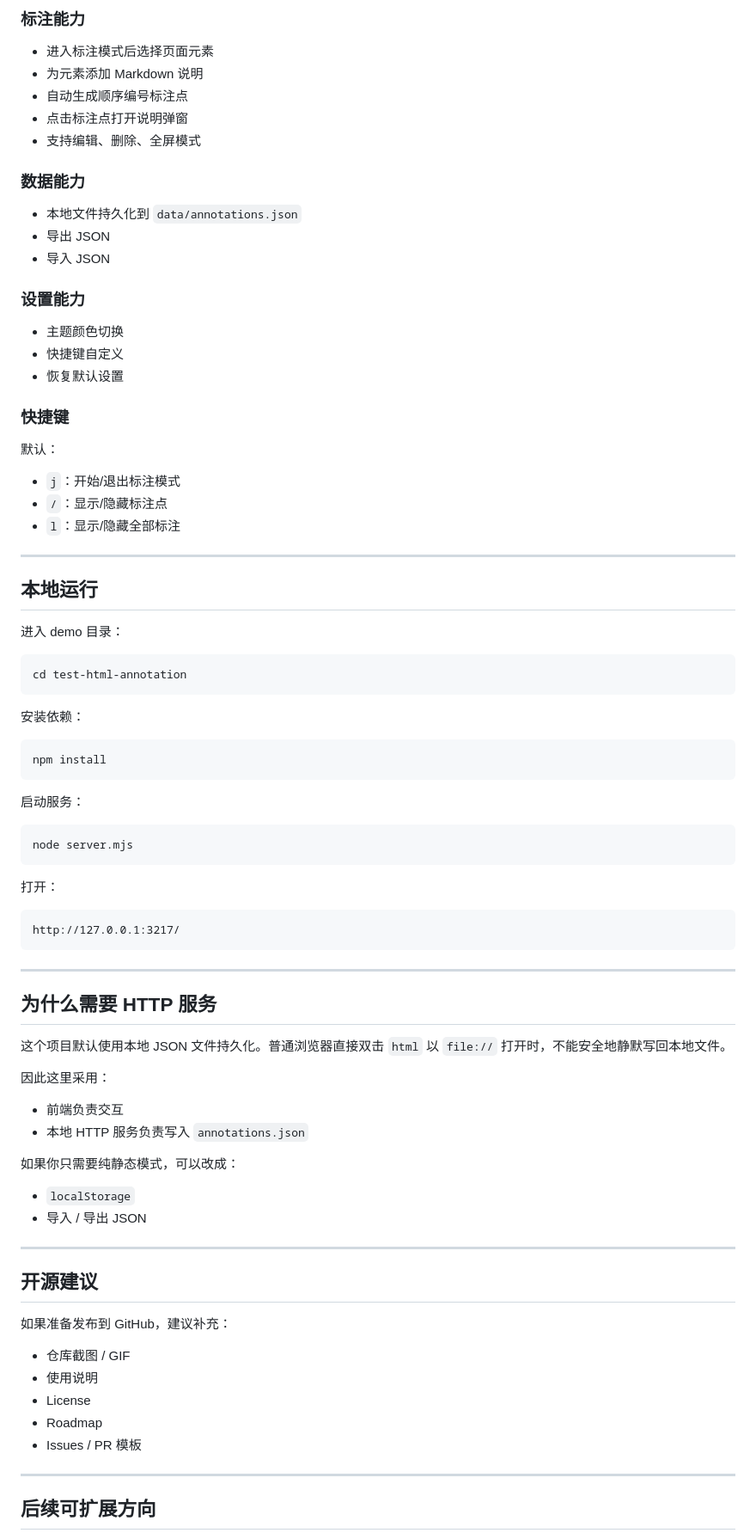
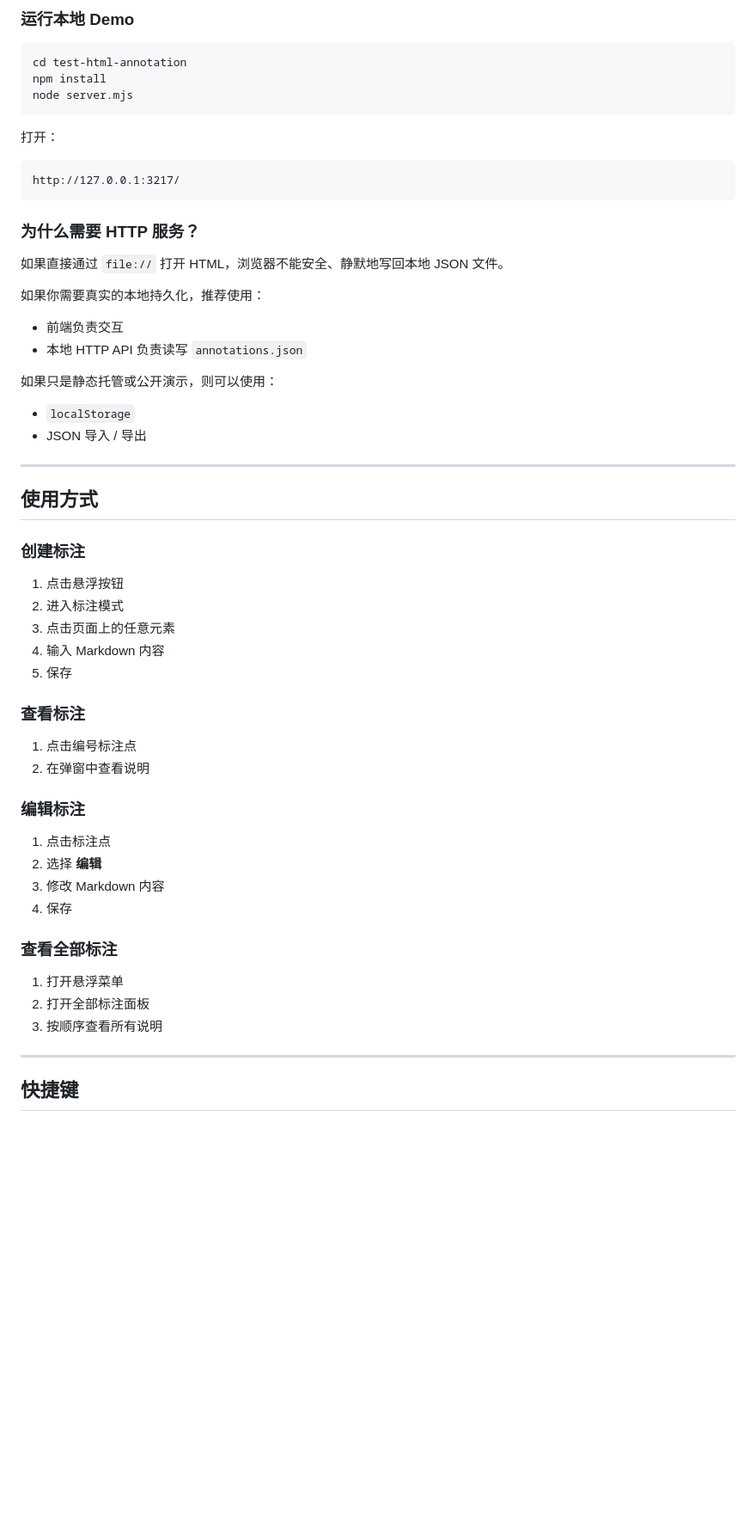
Before and after one commit to wlxweb/html-annotator, a Markdown page: README.md, the part around one of its changes. Shown at 86% size. GitHub-like rendering; blank space fills up the shorter version.

Commit message:
docs: publish bilingual README and updated demo (README.md)

````diff
--- a/README.md
+++ b/README.md
@@ -71,46 +133,9 @@ test-html-annotation/
 
-### 标注能力
-- 进入标注模式后选择页面元素
-- 为元素添加 Markdown 说明
-- 自动生成顺序编号标注点
-- 点击标注点打开说明弹窗
-- 支持编辑、删除、全屏模式
-
-### 数据能力
-- 本地文件持久化到 `data/annotations.json`
-- 导出 JSON
-- 导入 JSON
-
-### 设置能力
-- 主题颜色切换
-- 快捷键自定义
-- 恢复默认设置
-
-### 快捷键
-默认：
-- `j`：开始/退出标注模式
-- `/`：显示/隐藏标注点
-- `l`：显示/隐藏全部标注
-
----
-
-## 本地运行
-
-进入 demo 目录：
+### 运行本地 Demo
 
 ```bash
 cd test-html-annotation
-```
-
-安装依赖：
-
-```bash
 npm install
-```
-
-启动服务：
-
-```bash
 node server.mjs
 ```
 
@@ -120,32 +145,51 @@ node server.mjs
 http://127.0.0.1:3217/
 ```
 
----
+### 为什么需要 HTTP 服务？
 
-## 为什么需要 HTTP 服务
+如果直接通过 `file://` 打开 HTML，浏览器不能安全、静默地写回本地 JSON 文件。
 
-这个项目默认使用本地 JSON 文件持久化。普通浏览器直接双击 `html` 以 `file://` 打开时，不能安全地静默写回本地文件。
+如果你需要真实的本地持久化，推荐使用：
 
-因此这里采用：
 - 前端负责交互
-- 本地 HTTP 服务负责写入 `annotations.json`
+- 本地 HTTP API 负责读写 `annotations.json`
 
-如果你只需要纯静态模式，可以改成：
+如果只是静态托管或公开演示，则可以使用：
+
 - `localStorage`
-- 导入 / 导出 JSON
+- JSON 导入 / 导出
 
 ---
 
-## 开源建议
+## 使用方式
 
-如果准备发布到 GitHub，建议补充：
-- 仓库截图 / GIF
-- 使用说明
-- License
-- Roadmap
-- Issues / PR 模板
+### 创建标注
+
+1. 点击悬浮按钮
+2. 进入标注模式
+3. 点击页面上的任意元素
+4. 输入 Markdown 内容
+5. 保存
+
+### 查看标注
+
+1. 点击编号标注点
+2. 在弹窗中查看说明
+
+### 编辑标注
+
+1. 点击标注点
+2. 选择 **编辑**
+3. 修改 Markdown 内容
+4. 保存
+
+### 查看全部标注
+
+1. 打开悬浮菜单
+2. 打开全部标注面板
+3. 按顺序查看所有说明
 
 ---
 
-## 后续可扩展方向
+## 快捷键
 
````
Also changed, not shown: other parts of README.md (+239 -51 lines).
